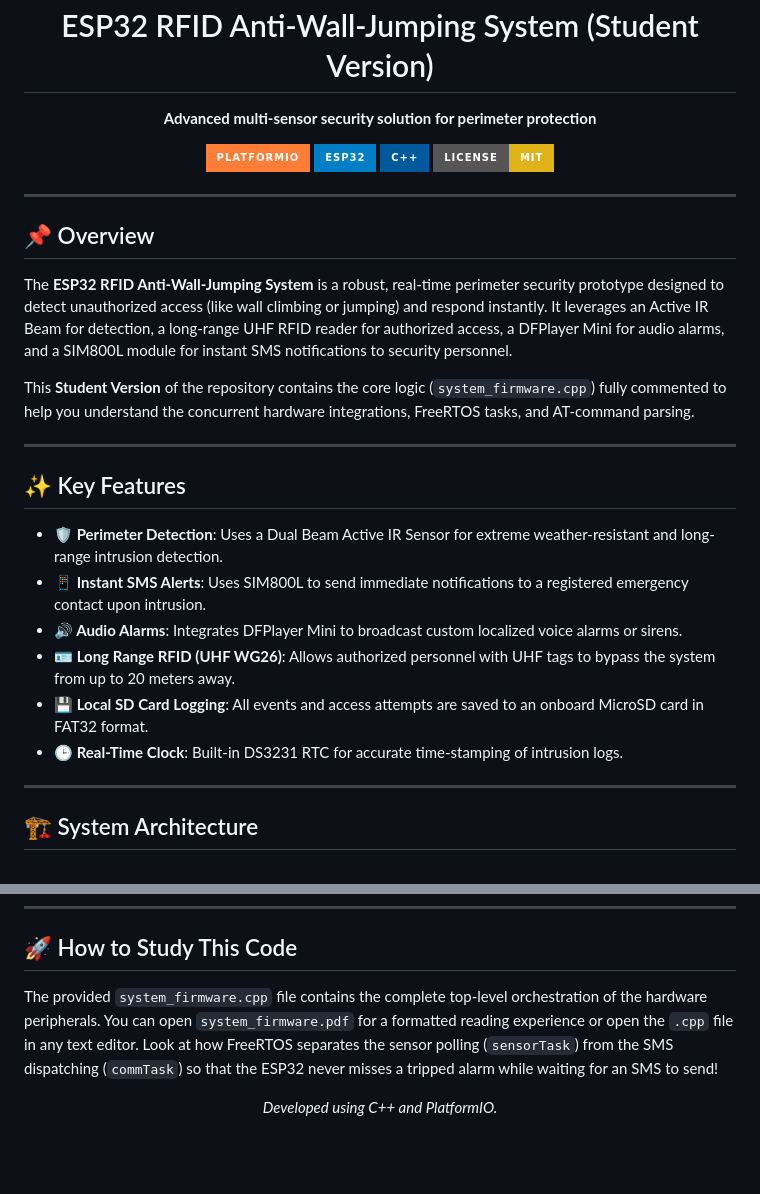
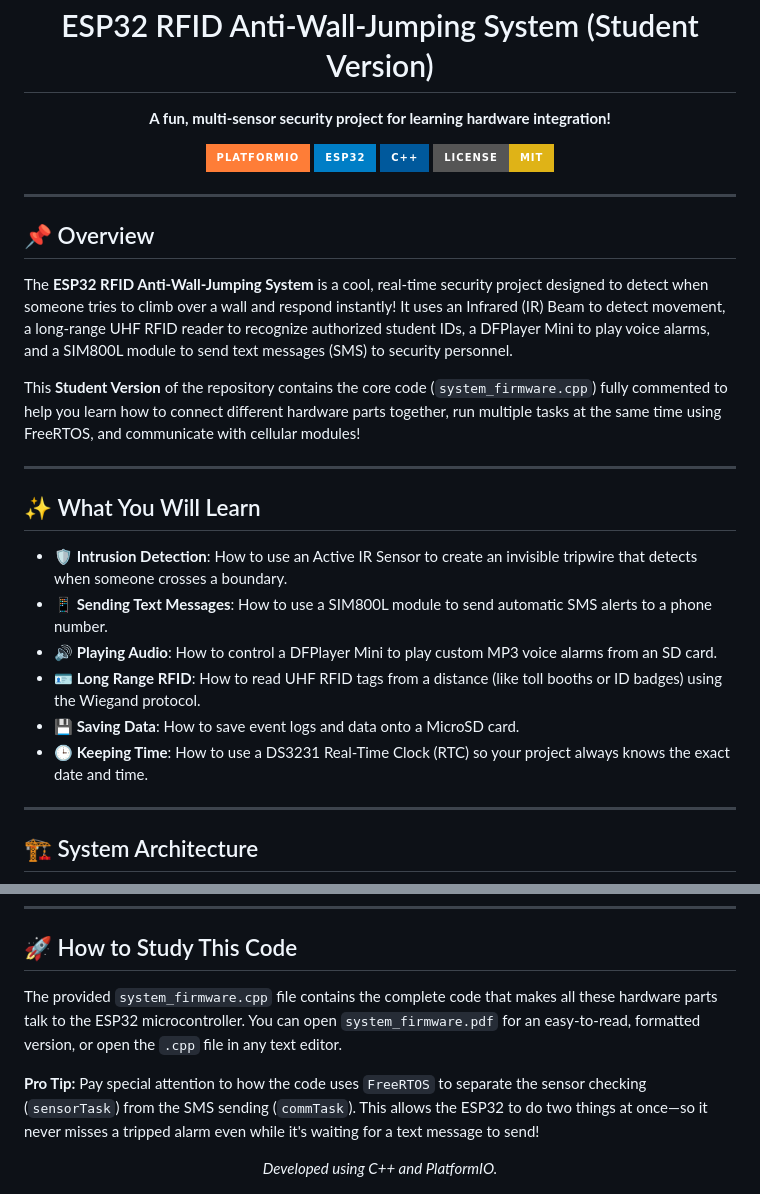
Before and after one commit to mclards/RFIDBased-Alarm-System-Student, a Markdown page: README.md, 2 parts joined by grey strips. Drawn GitHub-style; badges without logos; blank space fills up the shorter version.

Commit message:
Update README with student-friendly terminology

```diff
--- a/README.md
+++ b/README.md
@@ -1,7 +1,7 @@
 <div align="center">
   <img src="https://img.icons8.com/color/96/000000/security-checked.png" alt="Logo">
   <h1>ESP32 RFID Anti-Wall-Jumping System (Student Version)</h1>
-  <p><b>Advanced multi-sensor security solution for perimeter protection</b></p>
+  <p><b>A fun, multi-sensor security project for learning hardware integration!</b></p>
 
   [![PlatformIO](https://img.shields.io/badge/PlatformIO-orange?style=for-the-badge&logo=platformio&logoColor=white)](https://platformio.org/)
   [![ESP32](https://img.shields.io/badge/ESP32-blue?style=for-the-badge&logo=espressif&logoColor=white)](https://www.espressif.com/)
@@ -13,20 +13,20 @@
 
 ## 📌 Overview
 
-The **ESP32 RFID Anti-Wall-Jumping System** is a robust, real-time perimeter security prototype designed to detect unauthorized access (like wall climbing or jumping) and respond instantly. It leverages an Active IR Beam for detection, a long-range UHF RFID reader for authorized access, a DFPlayer Mini for audio alarms, and a SIM800L module for instant SMS notifications to security personnel.
+The **ESP32 RFID Anti-Wall-Jumping System** is a cool, real-time security project designed to detect when someone tries to climb over a wall and respond instantly! It uses an Infrared (IR) Beam to detect movement, a long-range UHF RFID reader to recognize authorized student IDs, a DFPlayer Mini to play voice alarms, and a SIM800L module to send text messages (SMS) to security personnel.
 
-This **Student Version** of the repository contains the core logic (`system_firmware.cpp`) fully commented to help you understand the concurrent hardware integrations, FreeRTOS tasks, and AT-command parsing.
+This **Student Version** of the repository contains the core code (`system_firmware.cpp`) fully commented to help you learn how to connect different hardware parts together, run multiple tasks at the same time using FreeRTOS, and communicate with cellular modules!
 
 ---
 
-## ✨ Key Features
+## ✨ What You Will Learn
 
-- **🛡️ Perimeter Detection**: Uses a Dual Beam Active IR Sensor for extreme weather-resistant and long-range intrusion detection.
-- **📱 Instant SMS Alerts**: Uses SIM800L to send immediate notifications to a registered emergency contact upon intrusion.
-- **🔊 Audio Alarms**: Integrates DFPlayer Mini to broadcast custom localized voice alarms or sirens.
-- **🪪 Long Range RFID (UHF WG26)**: Allows authorized personnel with UHF tags to bypass the system from up to 20 meters away.
-- **💾 Local SD Card Logging**: All events and access attempts are saved to an onboard MicroSD card in FAT32 format.
-- **🕒 Real-Time Clock**: Built-in DS3231 RTC for accurate time-stamping of intrusion logs.
+- **🛡️ Intrusion Detection**: How to use an Active IR Sensor to create an invisible tripwire that detects when someone crosses a boundary.
+- **📱 Sending Text Messages**: How to use a SIM800L module to send automatic SMS alerts to a phone number.
+- **🔊 Playing Audio**: How to control a DFPlayer Mini to play custom MP3 voice alarms from an SD card.
+- **🪪 Long Range RFID**: How to read UHF RFID tags from a distance (like toll booths or ID badges) using the Wiegand protocol.
+- **💾 Saving Data**: How to save event logs and data onto a MicroSD card.
+- **🕒 Keeping Time**: How to use a DS3231 Real-Time Clock (RTC) so your project always knows the exact date and time.
 
 ---
 
@@ -121,7 +121,9 @@ Practical instructions for setup and usage including:
 
 ## 🚀 How to Study This Code
 
-The provided `system_firmware.cpp` file contains the complete top-level orchestration of the hardware peripherals. You can open `system_firmware.pdf` for a formatted reading experience or open the `.cpp` file in any text editor. Look at how FreeRTOS separates the sensor polling (`sensorTask`) from the SMS dispatching (`commTask`) so that the ESP32 never misses a tripped alarm while waiting for an SMS to send!
+The provided `system_firmware.cpp` file contains the complete code that makes all these hardware parts talk to the ESP32 microcontroller. You can open `system_firmware.pdf` for an easy-to-read, formatted version, or open the `.cpp` file in any text editor.
+
+**Pro Tip:** Pay special attention to how the code uses `FreeRTOS` to separate the sensor checking (`sensorTask`) from the SMS sending (`commTask`). This allows the ESP32 to do two things at once—so it never misses a tripped alarm even while it's waiting for a text message to send!
 
 <div align="center">
   <i>Developed using C++ and PlatformIO.</i>
```
